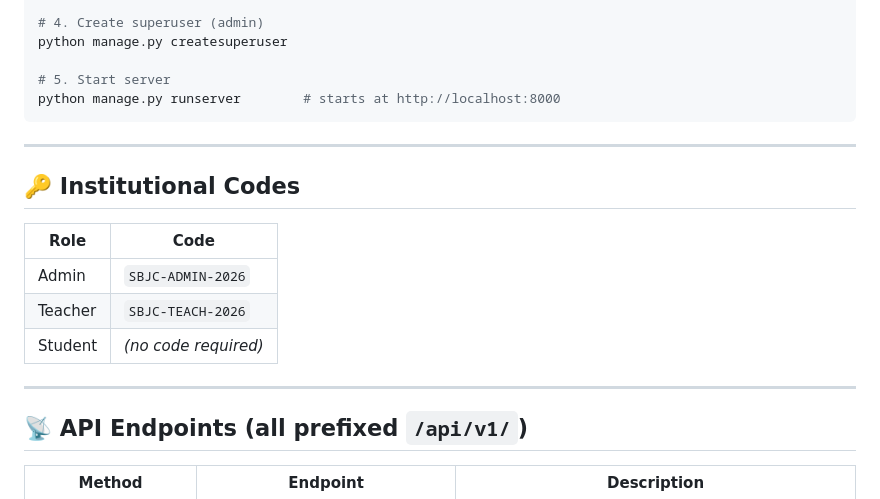
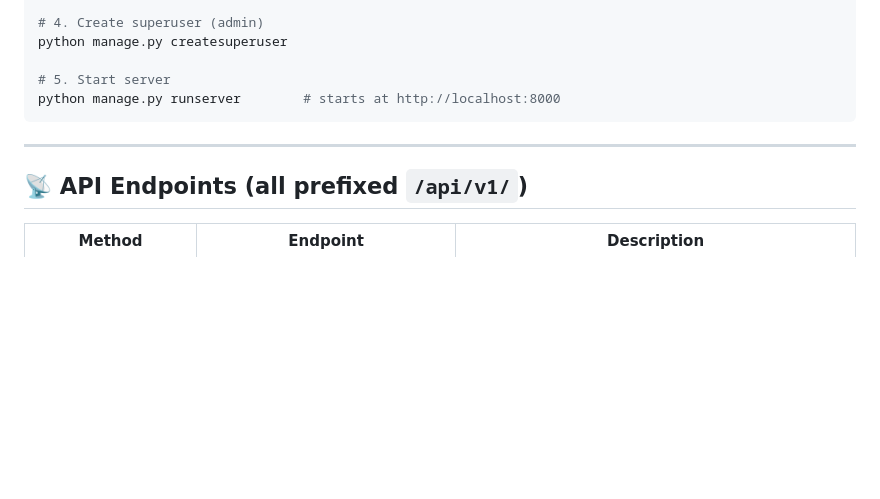
Before and after one commit to sbjceduconnect-sys/educonnect, a Markdown page: Educonnect_Final/README.md, the part around the change. Drawn GitHub-style; blank space fills up the shorter version.

```diff
--- a/Educonnect_Final/README.md
+++ b/Educonnect_Final/README.md
@@ -55,16 +55,6 @@ python manage.py runserver        # starts at http://localhost:8000
 
 ---
 
-## 🔑 Institutional Codes
-
-| Role    | Code                |
-|---------|---------------------|
-| Admin   | `SBJC-ADMIN-2026`   |
-| Teacher | `SBJC-TEACH-2026`   |
-| Student | *(no code required)* |
-
----
-
 ## 📡 API Endpoints (all prefixed `/api/v1/`)
 
 | Method | Endpoint | Description |
```
